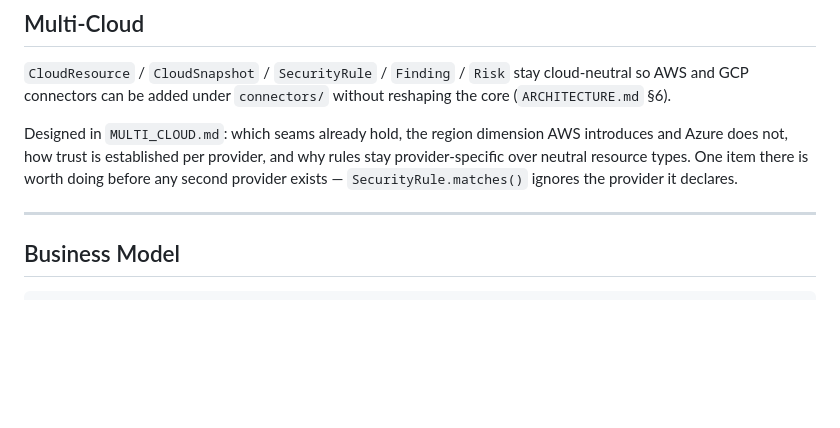
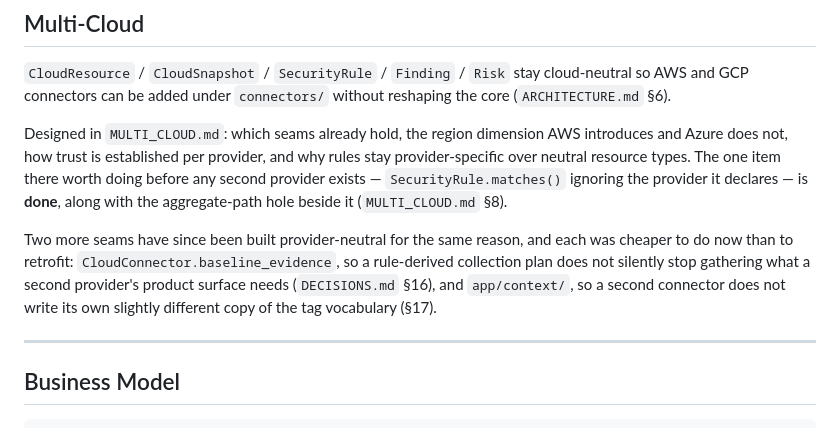
Before and after one commit to ReiZaimi/CSPM-SaaS, a Markdown page: docs/ROADMAP.md, the part around the change. Rendered like a GitHub page; blank space fills up the shorter version.

Commit message:
Correct two roadmap claims that had stopped being true

```diff
--- a/docs/ROADMAP.md
+++ b/docs/ROADMAP.md
@@ -77,9 +77,17 @@ MSP
 
 Designed in `MULTI_CLOUD.md`: which seams already hold, the region dimension AWS
 introduces and Azure does not, how trust is established per provider, and why
-rules stay provider-specific over neutral resource types. One item there is
-worth doing before any second provider exists — `SecurityRule.matches()` ignores
-the provider it declares.
+rules stay provider-specific over neutral resource types. The one item there
+worth doing before any second provider exists — `SecurityRule.matches()`
+ignoring the provider it declares — is **done**, along with the aggregate-path
+hole beside it (`MULTI_CLOUD.md` §8).
+
+Two more seams have since been built provider-neutral for the same reason, and
+each was cheaper to do now than to retrofit: `CloudConnector.baseline_evidence`,
+so a rule-derived collection plan does not silently stop gathering what a second
+provider's product surface needs (`DECISIONS.md` §16), and `app/context/`, so a
+second connector does not write its own slightly different copy of the tag
+vocabulary (§17).
 
 ---
 
```
Also changed, not shown: docs/ARCHITECTURE_REVIEW.md (+9 -3 lines).
